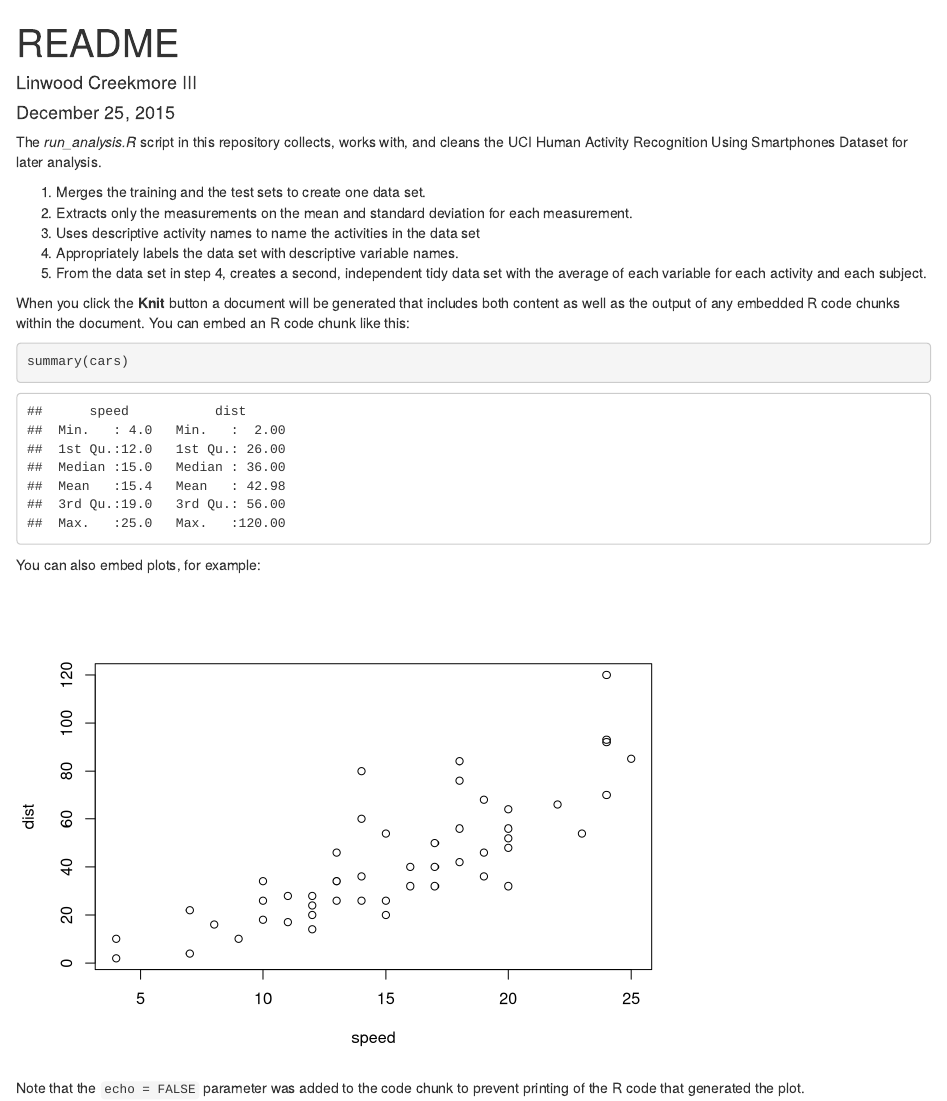
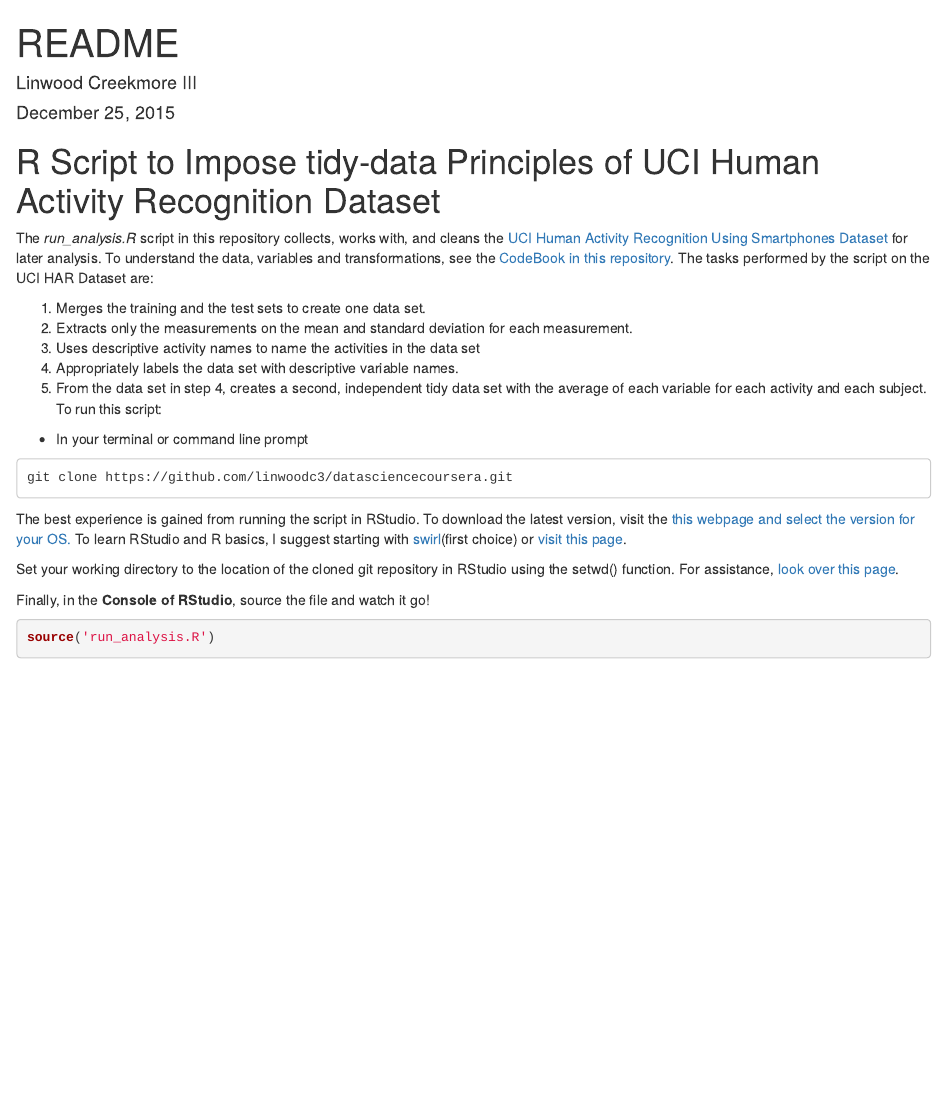
Before and after one commit to linwoodc3/datasciencecoursera, an R Markdown document (cleaningdata/courseproject/README.Rmd): the page in a window 1100 px wide, from its top. Rendered offline with R 4.5, knitr and Pandoc, with nearby package versions.

Commit message:
last pieces before submission

````diff
--- a/cleaningdata/courseproject/README.Rmd
+++ b/cleaningdata/courseproject/README.Rmd
@@ -4,26 +4,27 @@ author: "Linwood Creekmore III"
 date: "December 25, 2015"
 output: html_document
 ---
+# R Script to Impose tidy-data Principles of UCI Human Activity Recognition Dataset
 
-The *run_analysis.R* script in this repository collects, works with, and cleans the UCI Human Activity Recognition Using Smartphones Dataset for later analysis.
+The *run_analysis.R* script in this repository collects, works with, and cleans the [UCI Human Activity Recognition Using Smartphones Dataset](http://archive.ics.uci.edu/ml/datasets/Human+Activity+Recognition+Using+Smartphones) for later analysis. To understand the data, variables and transformations, see the [CodeBook in this repository](https://github.com/linwoodc3/datasciencecoursera/blob/master/cleaningdata/courseproject/CodeBook.Rmd). The tasks performed by the script on the UCI HAR Dataset are:
 
 1. Merges the training and the test sets to create one data set.
 2. Extracts only the measurements on the mean and standard deviation for each measurement.
 3. Uses descriptive activity names to name the activities in the data set
 4. Appropriately labels the data set with descriptive variable names.
-5. From the data set in step 4, creates a second, independent tidy data set with the average of each variable for each activity and each subject.
+5. From the data set in step 4, creates a second, independent tidy data set with the average of each variable for each activity and each subject. To run this script:
 
-
-When you click the **Knit** button a document will be generated that includes both content as well as the output of any embedded R code chunks within the document. You can embed an R code chunk like this:
-
-```{r}
-summary(cars)
+* In your terminal or command line prompt
+```
+git clone https://github.com/linwoodc3/datasciencecoursera.git
 ```
 
-You can also embed plots, for example:
+The best experience is gained from running the script in RStudio.  To download the latest version, visit the [this webpage and select the version for your OS.](https://www.rstudio.com/products/rstudio/download/)  To learn RStudio and R basics, I suggest starting with [swirl](http://swirlstats.com/students.html)(first choice) or [visit this page](http://web.cs.ucla.edu/~gulzar/rstudio/basic-tutorial.html).
 
-```{r, echo=FALSE}
-plot(cars)
+Set your working directory to the location of the cloned git repository in RStudio using the setwd() function.  For assistance, [look over this page](http://www.statmethods.net/interface/workspace.html).
+
+Finally, in the **Console of RStudio**, source the file and watch it go!
+
+```{r,eval=FALSE}
+source('run_analysis.R')
 ```
-
-Note that the `echo = FALSE` parameter was added to the code chunk to prevent printing of the R code that generated the plot.
````
